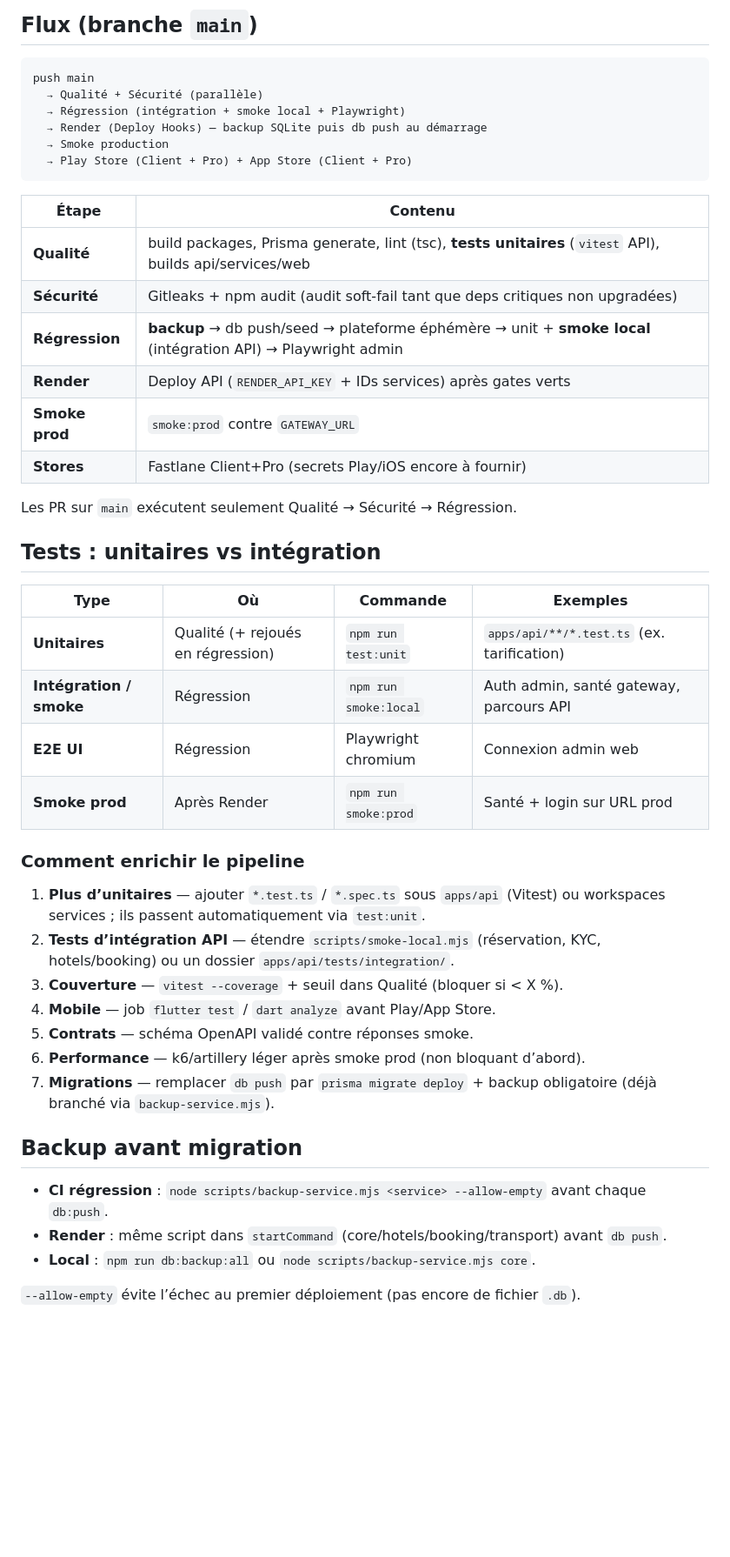
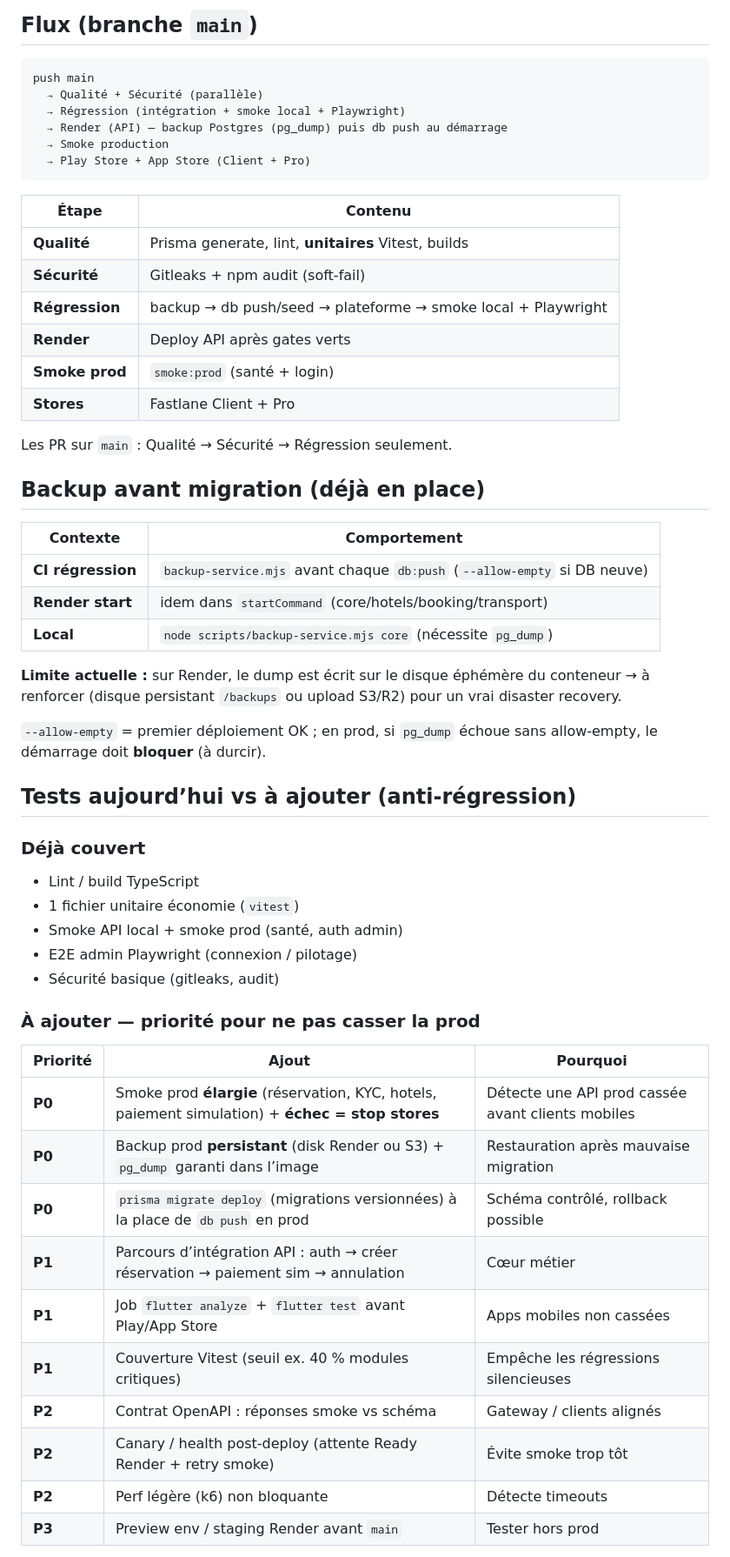
Before and after one commit to afri-soft-com/Reserva, a Markdown page: docs/cicd.md, the part around one of its changes. Shown at 87% size. Drawn GitHub-style; blank space fills up the shorter version.

Commit message:
docs(cicd): clarify Postgres backup gates and robustness roadmap
Co-authored-by: Cursor <cursoragent@cursor.com>

````diff
--- a/docs/cicd.md
+++ b/docs/cicd.md
@@ -10,45 +10,55 @@ Pipeline GitHub Actions : [`.github/workflows/ci-cd.yml`](../.github/workflows/c
 push main
   → Qualité + Sécurité (parallèle)
   → Régression (intégration + smoke local + Playwright)
-  → Render (Deploy Hooks) — backup SQLite puis db push au démarrage
+  → Render (API) — backup Postgres (pg_dump) puis db push au démarrage
   → Smoke production
-  → Play Store (Client + Pro) + App Store (Client + Pro)
+  → Play Store + App Store (Client + Pro)
 ```
 
 | Étape | Contenu |
 |-------|---------|
-| **Qualité** | build packages, Prisma generate, lint (tsc), **tests unitaires** (`vitest` API), builds api/services/web |
-| **Sécurité** | Gitleaks + npm audit (audit soft-fail tant que deps critiques non upgradées) |
-| **Régression** | **backup** → db push/seed → plateforme éphémère → unit + **smoke local** (intégration API) → Playwright admin |
-| **Render** | Deploy API (`RENDER_API_KEY` + IDs services) après gates verts |
-| **Smoke prod** | `smoke:prod` contre `GATEWAY_URL` |
-| **Stores** | Fastlane Client+Pro (secrets Play/iOS encore à fournir) |
+| **Qualité** | Prisma generate, lint, **unitaires** Vitest, builds |
+| **Sécurité** | Gitleaks + npm audit (soft-fail) |
+| **Régression** | backup → db push/seed → plateforme → smoke local + Playwright |
+| **Render** | Deploy API après gates verts |
+| **Smoke prod** | `smoke:prod` (santé + login) |
+| **Stores** | Fastlane Client + Pro |
 
-Les PR sur `main` exécutent seulement Qualité → Sécurité → Régression.
+Les PR sur `main` : Qualité → Sécurité → Régression seulement.
 
-## Tests : unitaires vs intégration
+## Backup avant migration (déjà en place)
 
-| Type | Où | Commande | Exemples |
-|------|-----|----------|----------|
-| **Unitaires** | Qualité (+ rejoués en régression) | `npm run test:unit` | `apps/api/**/*.test.ts` (ex. tarification) |
-| **Intégration / smoke** | Régression | `npm run smoke:local` | Auth admin, santé gateway, parcours API |
-| **E2E UI** | Régression | Playwright chromium | Connexion admin web |
-| **Smoke prod** | Après Render | `npm run smoke:prod` | Santé + login sur URL prod |
+| Contexte | Comportement |
+|----------|----------------|
+| **CI régression** | `backup-service.mjs` avant chaque `db:push` (`--allow-empty` si DB neuve) |
+| **Render start** | idem dans `startCommand` (core/hotels/booking/transport) |
+| **Local** | `node scripts/backup-service.mjs core` (nécessite `pg_dump`) |
 
-### Comment enrichir le pipeline
+**Limite actuelle :** sur Render, le dump est écrit sur le disque éphémère du conteneur → à renforcer (disque persistant `/backups` ou upload S3/R2) pour un vrai disaster recovery.
 
-1. **Plus d’unitaires** — ajouter `*.test.ts` / `*.spec.ts` sous `apps/api` (Vitest) ou workspaces services ; ils passent automatiquement via `test:unit`.
-2. **Tests d’intégration API** — étendre `scripts/smoke-local.mjs` (réservation, KYC, hotels/booking) ou un dossier `apps/api/tests/integration/`.
-3. **Couverture** — `vitest --coverage` + seuil dans Qualité (bloquer si &lt; X %).
-4. **Mobile** — job `flutter test` / `dart analyze` avant Play/App Store.
-5. **Contrats** — schéma OpenAPI validé contre réponses smoke.
-6. **Performance** — k6/artillery léger après smoke prod (non bloquant d’abord).
-7. **Migrations** — remplacer `db push` par `prisma migrate deploy` + backup obligatoire (déjà branché via `backup-service.mjs`).
+`--allow-empty` = premier déploiement OK ; en prod, si `pg_dump` échoue sans allow-empty, le démarrage doit **bloquer** (à durcir).
 
-## Backup avant migration
+## Tests aujourd’hui vs à ajouter (anti-régression)
 
-- **CI régression** : `node scripts/backup-service.mjs <service> --allow-empty` avant chaque `db:push`.
-- **Render** : même script dans `startCommand` (core/hotels/booking/transport) avant `db push`.
-- **Local** : `npm run db:backup:all` ou `node scripts/backup-service.mjs core`.
+### Déjà couvert
+- Lint / build TypeScript
+- 1 fichier unitaire économie (`vitest`)
+- Smoke API local + smoke prod (santé, auth admin)
+- E2E admin Playwright (connexion / pilotage)
+- Sécurité basique (gitleaks, audit)
 
-`--allow-empty` évite l’échec au premier déploiement (pas encore de fichier `.db`).
+### À ajouter — priorité pour ne pas casser la prod
+
+| Priorité | Ajout | Pourquoi |
+|----------|--------|----------|
+| **P0** | Smoke prod **élargie** (réservation, KYC, hotels, paiement simulation) + **échec = stop stores** | Détecte une API prod cassée avant clients mobiles |
+| **P0** | Backup prod **persistant** (disk Render ou S3) + `pg_dump` garanti dans l’image | Restauration après mauvaise migration |
+| **P0** | `prisma migrate deploy` (migrations versionnées) à la place de `db push` en prod | Schéma contrôlé, rollback possible |
+| **P1** | Parcours d’intégration API : auth → créer réservation → paiement sim → annulation | Cœur métier |
+| **P1** | Job `flutter analyze` + `flutter test` avant Play/App Store | Apps mobiles non cassées |
+| **P1** | Couverture Vitest (seuil ex. 40 % modules critiques) | Empêche les régressions silencieuses |
+| **P2** | Contrat OpenAPI : réponses smoke vs schéma | Gateway / clients alignés |
+| **P2** | Canary / health post-deploy (attente Ready Render + retry smoke) | Évite smoke trop tôt |
+| **P2** | Perf légère (k6) non bloquante | Détecte timeouts |
+| **P3** | Preview env / staging Render avant `main` | Tester hors prod |
+
````
Also changed, not shown: other parts of docs/cicd.md (+10 -0 lines).
